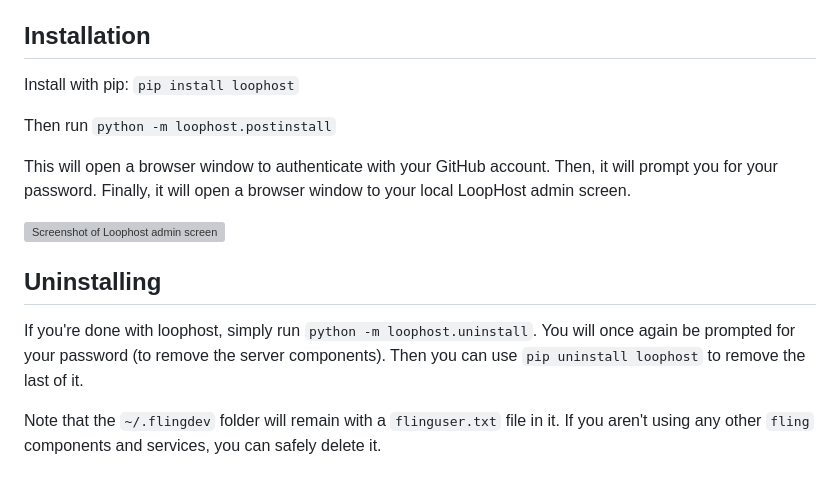
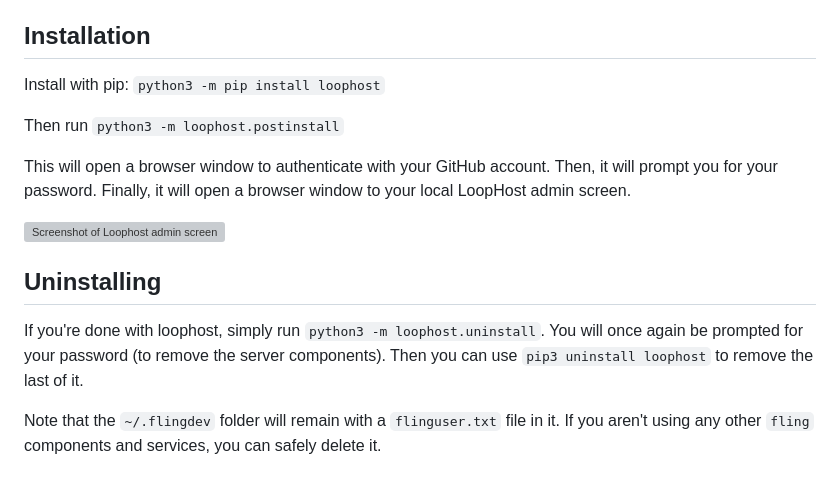
Before and after one commit to delving-co/loophost, a Markdown page: README.md, the part around the change. Rendered like a GitHub page; grey boxes are pictures that could not be loaded.

Commit message:
Reference python3 in commands.

```diff
--- a/README.md
+++ b/README.md
@@ -36,9 +36,9 @@ an updated configuration.
 
 ## Installation
 
-Install with pip: `pip install loophost`
+Install with pip: `python3 -m pip install loophost`
 
-Then run `python -m loophost.postinstall`
+Then run `python3 -m loophost.postinstall`
 
 This will open a browser window to authenticate with your GitHub account.
 Then, it will prompt you for your password.
@@ -48,9 +48,9 @@ Finally, it will open a browser window to your local LoopHost admin screen.
 
 ## Uninstalling
 
-If you're done with loophost, simply run `python -m loophost.uninstall`. You will
+If you're done with loophost, simply run `python3 -m loophost.uninstall`. You will
 once again be prompted for your password (to remove the server components). Then
-you can use `pip uninstall loophost` to remove the last of it.
+you can use `pip3 uninstall loophost` to remove the last of it.
 
 Note that the `~/.flingdev` folder will remain with a `flinguser.txt` file in it.
 If you aren't using any other `fling` components and services, you can safely
```
